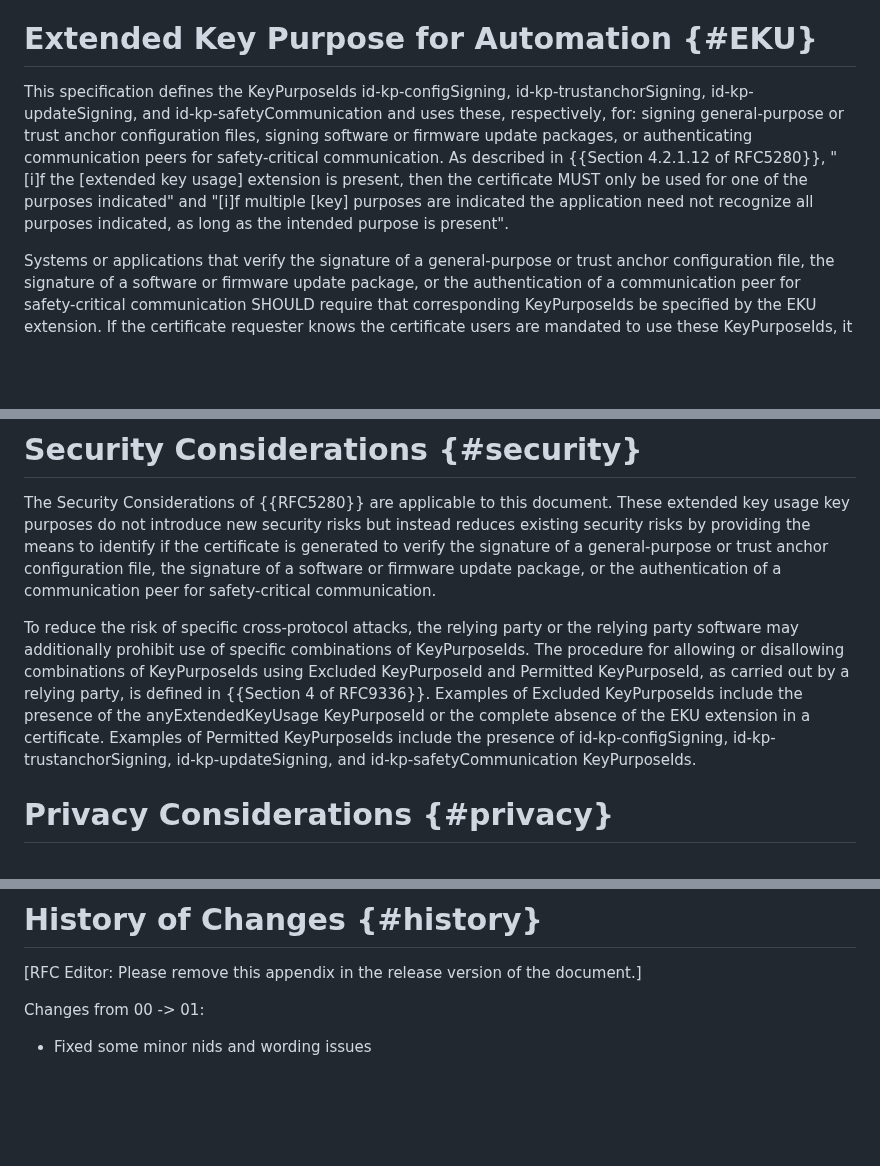
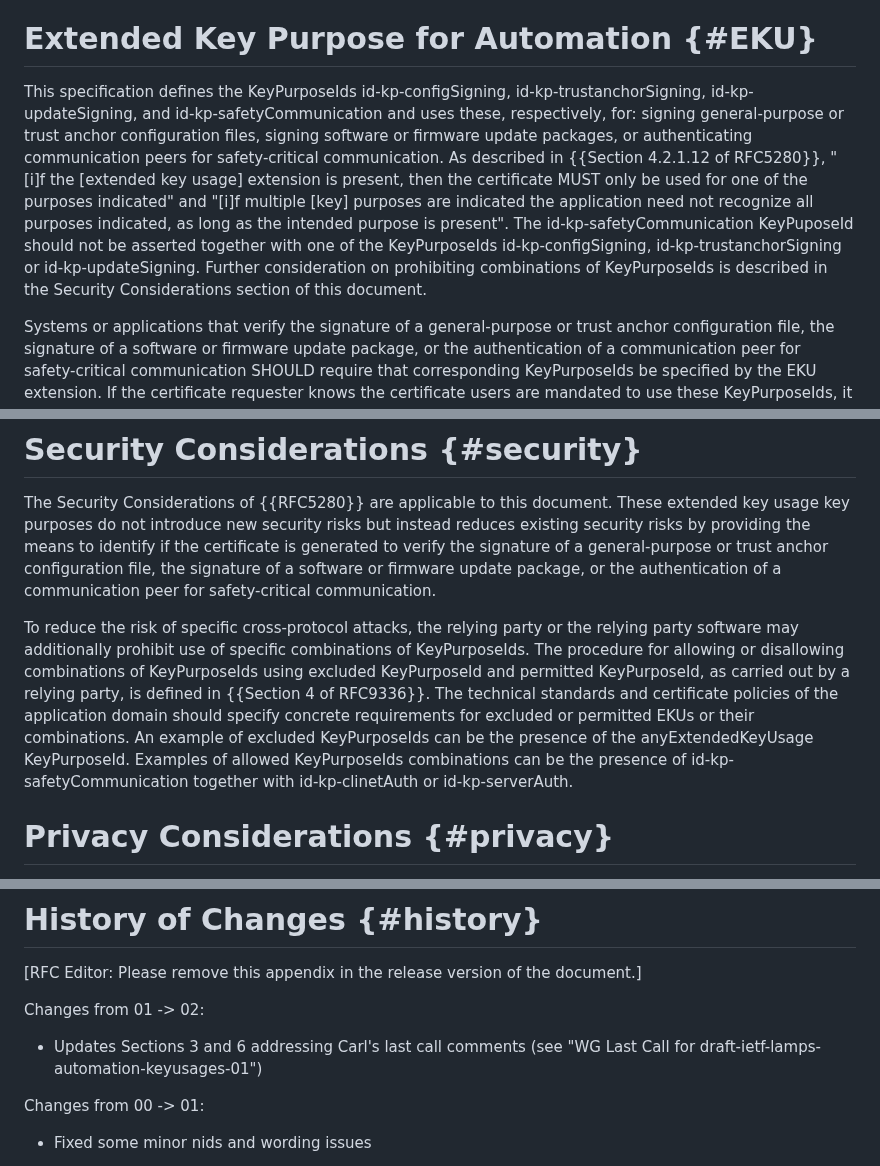
Before and after one commit to lamps-wg/automation-keyusages, a Markdown page: draft-ietf-lamps-automation-keyusages.md, 3 parts joined by grey strips. GitHub-like rendering; blank space fills up the shorter version.

Commit message:
Updates Sections 3 and 6 addressing Carl's last call comments

```diff
--- a/draft-ietf-lamps-automation-keyusages.md
+++ b/draft-ietf-lamps-automation-keyusages.md
@@ -190,7 +190,9 @@ Although the specification focuses on use in industrial automation, the definiti
 
 # Extended Key Purpose for Automation {#EKU}
 
-This specification defines the KeyPurposeIds id-kp-configSigning, id-kp-trustanchorSigning, id-kp-updateSigning, and id-kp-safetyCommunication and uses these, respectively, for: signing general-purpose or trust anchor configuration files, signing software or firmware update packages, or authenticating communication peers for safety-critical communication. As described in {{Section 4.2.1.12 of RFC5280}}, "\[i\]f the \[extended key usage\] extension is present, then the certificate MUST only be used for one of the purposes indicated" and "\[i\]f multiple \[key\] purposes are indicated the application need not recognize all purposes indicated, as long as the intended purpose is present".
+This specification defines the KeyPurposeIds id-kp-configSigning, id-kp-trustanchorSigning, id-kp-updateSigning, and id-kp-safetyCommunication and uses these, respectively, for: signing general-purpose or trust anchor configuration files, signing software or firmware update packages, or authenticating communication peers for safety-critical communication. As described in {{Section 4.2.1.12 of RFC5280}}, "\[i\]f the \[extended key usage\] extension is present, then the certificate MUST only be used for one of the purposes indicated" and "\[i\]f multiple \[key\] purposes are indicated the application need not recognize all purposes indicated, as long as the intended purpose is present". The id-kp-safetyCommunication KeyPuposeId should not be asserted together with one of the KeyPurposeIds id-kp-configSigning, id-kp-trustanchorSigning or id-kp-updateSigning. Further consideration on prohibiting combinations of KeyPurposeIds is described in the Security Considerations section of this document.
+
+
 
 Systems or applications that verify the signature of a general-purpose or trust anchor configuration file, the signature of a software or firmware update package, or the authentication of a communication peer for safety-critical communication SHOULD require that corresponding KeyPurposeIds be specified by the EKU extension. If the certificate requester knows the certificate users are mandated to use these KeyPurposeIds, it MUST enforce their inclusion. Additionally, such a certificate requester MUST ensure that the KeyUsage extension be set to digitalSignature or nonRepudiation (also designated as contentCommitment) for signature verification and if needed to keyEncipherment for secret key encryption and/or keyAgreement for key agreement.
 
@@ -245,7 +247,7 @@ The procedures and practices employed by a certification authority MUST ensure t
 
 The Security Considerations of {{RFC5280}} are applicable to this document. These extended key usage key purposes do not introduce new security risks but instead reduces existing security risks by providing the means to identify if the certificate is generated to verify the signature of a general-purpose or trust anchor configuration file, the signature of a software or firmware update package, or the authentication of a communication peer for safety-critical communication.
 
-To reduce the risk of specific cross-protocol attacks, the relying party or the relying party software may additionally prohibit use of specific combinations of KeyPurposeIds. The procedure for allowing or disallowing combinations of KeyPurposeIds using Excluded KeyPurposeId and Permitted KeyPurposeId, as carried out by a relying party, is defined in {{Section 4 of RFC9336}}. Examples of Excluded KeyPurposeIds include the presence of the anyExtendedKeyUsage KeyPurposeId or the complete absence of the EKU extension in a certificate. Examples of Permitted KeyPurposeIds include the presence of id-kp-configSigning, id-kp-trustanchorSigning, id-kp-updateSigning, and id-kp-safetyCommunication KeyPurposeIds.
+To reduce the risk of specific cross-protocol attacks, the relying party or the relying party software may additionally prohibit use of specific combinations of KeyPurposeIds.  The procedure for allowing or disallowing combinations of KeyPurposeIds using excluded KeyPurposeId and permitted KeyPurposeId, as carried out by a relying party, is defined in {{Section 4 of RFC9336}}.  The technical standards and certificate policies of the application domain should specify concrete requirements for excluded or permitted EKUs or their combinations. An example of excluded KeyPurposeIds can be the presence of the anyExtendedKeyUsage KeyPurposeId. Examples of allowed KeyPurposeIds combinations can be the presence of id-kp-safetyCommunication together with id-kp-clinetAuth or id-kp-serverAuth.
 
 # Privacy Considerations {#privacy}
 
@@ -320,6 +322,11 @@ END
 
 [RFC Editor: Please remove this appendix in the release version of the document.]
 
+Changes from 01 -> 02:
+
+* Updates Sections 3 and 6 addressing Carl's last call comments (see "WG Last Call for draft-ietf-lamps-automation-keyusages-01")
+
+
 Changes from 00 -> 01:
 
 * Fixed some minor nids and wording issues
```
